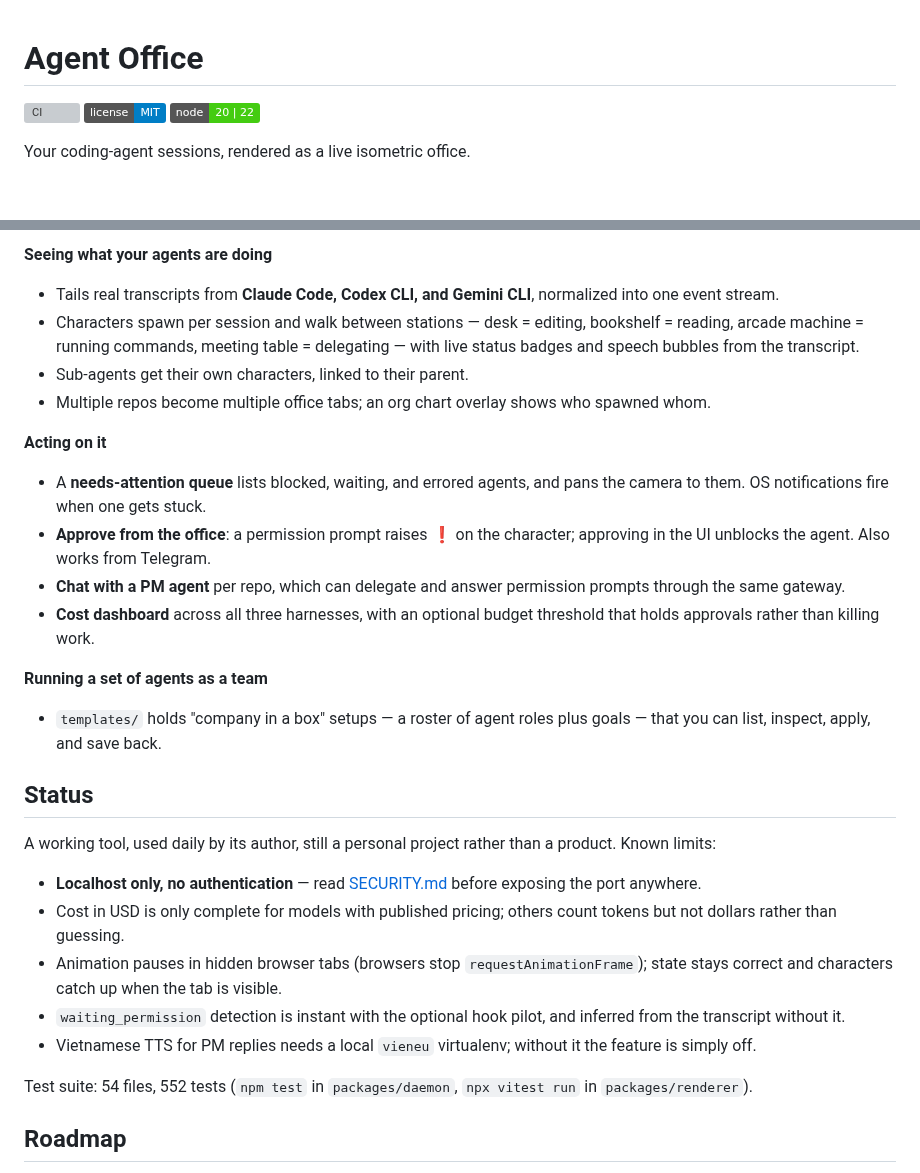
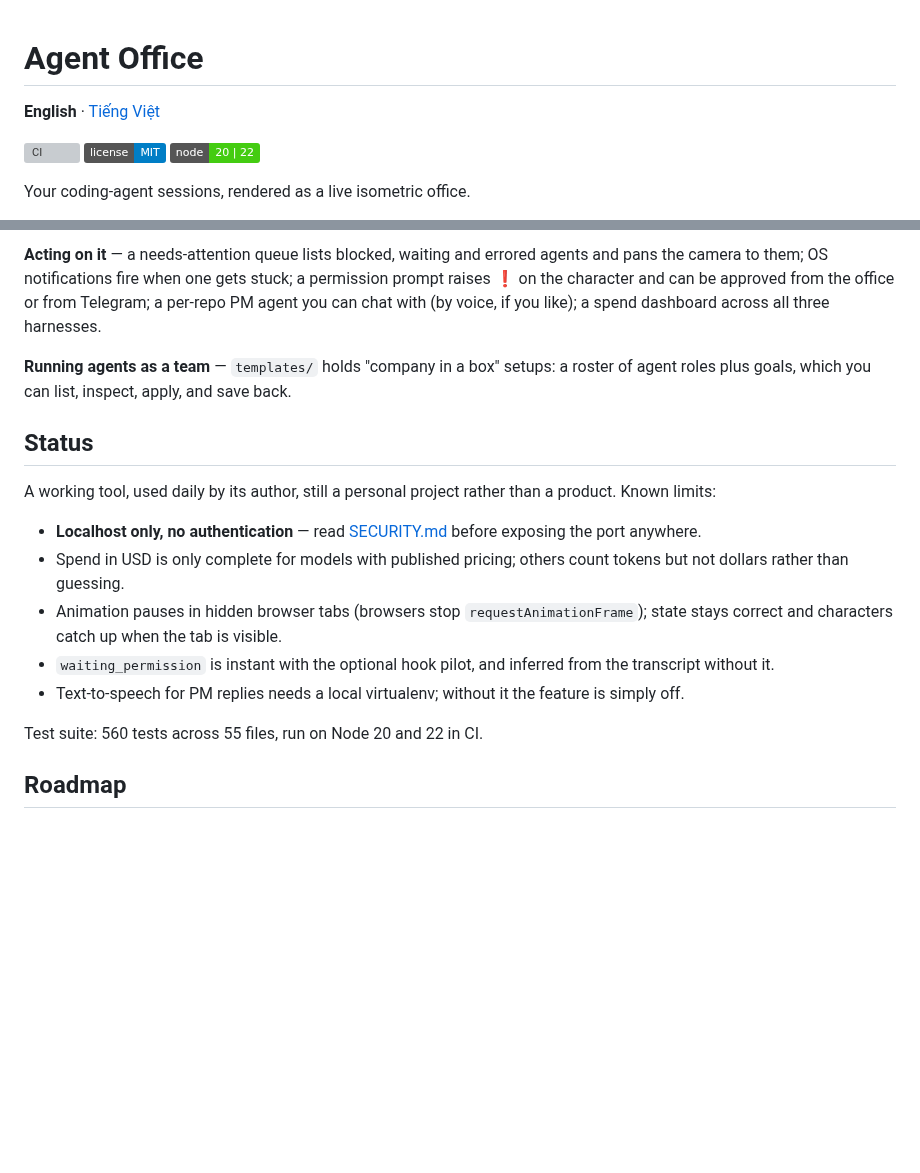
Before and after one commit to h3nryprod01/agent-office, a Markdown page: README.md, 2 parts joined by grey strips. Rendered like a GitHub page; badges without logos; blank space fills up the shorter version; grey boxes are pictures that could not be loaded.

```diff
--- a/README.md
+++ b/README.md
@@ -1,4 +1,6 @@
 # Agent Office
+
+**English** · [Tiếng Việt](README.vi.md)
 
 [![CI](https://github.com/h3nryprod01/agent-office/actions/workflows/ci.yml/badge.svg)](https://github.com/h3nryprod01/agent-office/actions/workflows/ci.yml)
 [![License: MIT](https://img.shields.io/badge/license-MIT-blue.svg)](LICENSE)
@@ -71,33 +100,19 @@ The event protocol lives in `packages/protocol` (JSON schema). The daemon is the
 
-**Seeing what your agents are doing**
+**Acting on it** — a needs-attention queue lists blocked, waiting and errored agents and pans the camera to them; OS notifications fire when one gets stuck; a permission prompt raises ❗ on the character and can be approved from the office or from Telegram; a per-repo PM agent you can chat with (by voice, if you like); a spend dashboard across all three harnesses.
 
-- Tails real transcripts from **Claude Code, Codex CLI, and Gemini CLI**, normalized into one event stream.
-- Characters spawn per session and walk between stations — desk = editing, bookshelf = reading, arcade machine = running commands, meeting table = delegating — with live status badges and speech bubbles from the transcript.
-- Sub-agents get their own characters, linked to their parent.
-- Multiple repos become multiple office tabs; an org chart overlay shows who spawned whom.
-
-**Acting on it**
-
-- A **needs-attention queue** lists blocked, waiting, and errored agents, and pans the camera to them. OS notifications fire when one gets stuck.
-- **Approve from the office**: a permission prompt raises ❗ on the character; approving in the UI unblocks the agent. Also works from Telegram.
-- **Chat with a PM agent** per repo, which can delegate and answer permission prompts through the same gateway.
-- **Cost dashboard** across all three harnesses, with an optional budget threshold that holds approvals rather than killing work.
-
-**Running a set of agents as a team**
-
-- `templates/` holds "company in a box" setups — a roster of agent roles plus goals — that you can list, inspect, apply, and save back.
+**Running agents as a team** — `templates/` holds "company in a box" setups: a roster of agent roles plus goals, which you can list, inspect, apply, and save back.
 
 ## Status
 
 A working tool, used daily by its author, still a personal project rather than a product. Known limits:
 
 - **Localhost only, no authentication** — read [SECURITY.md](SECURITY.md) before exposing the port anywhere.
-- Cost in USD is only complete for models with published pricing; others count tokens but not dollars rather than guessing.
+- Spend in USD is only complete for models with published pricing; others count tokens but not dollars rather than guessing.
 - Animation pauses in hidden browser tabs (browsers stop `requestAnimationFrame`); state stays correct and characters catch up when the tab is visible.
-- `waiting_permission` detection is instant with the optional hook pilot, and inferred from the transcript without it.
-- Vietnamese TTS for PM replies needs a local `vieneu` virtualenv; without it the feature is simply off.
+- `waiting_permission` is instant with the optional hook pilot, and inferred from the transcript without it.
+- Text-to-speech for PM replies needs a local virtualenv; without it the feature is simply off.
 
-Test suite: 54 files, 552 tests (`npm test` in `packages/daemon`, `npx vitest run` in `packages/renderer`).
+Test suite: 560 tests across 55 files, run on Node 20 and 22 in CI.
 
 ## Roadmap
 
```
Also changed, not shown: other parts of README.md (+44 -19 lines), README.vi.md (added, +140 -0 lines), docs/media/readme/building.png (added), docs/media/readme/orgchart.png (added), docs/media/readme/settings.png (added), 3 other files.
